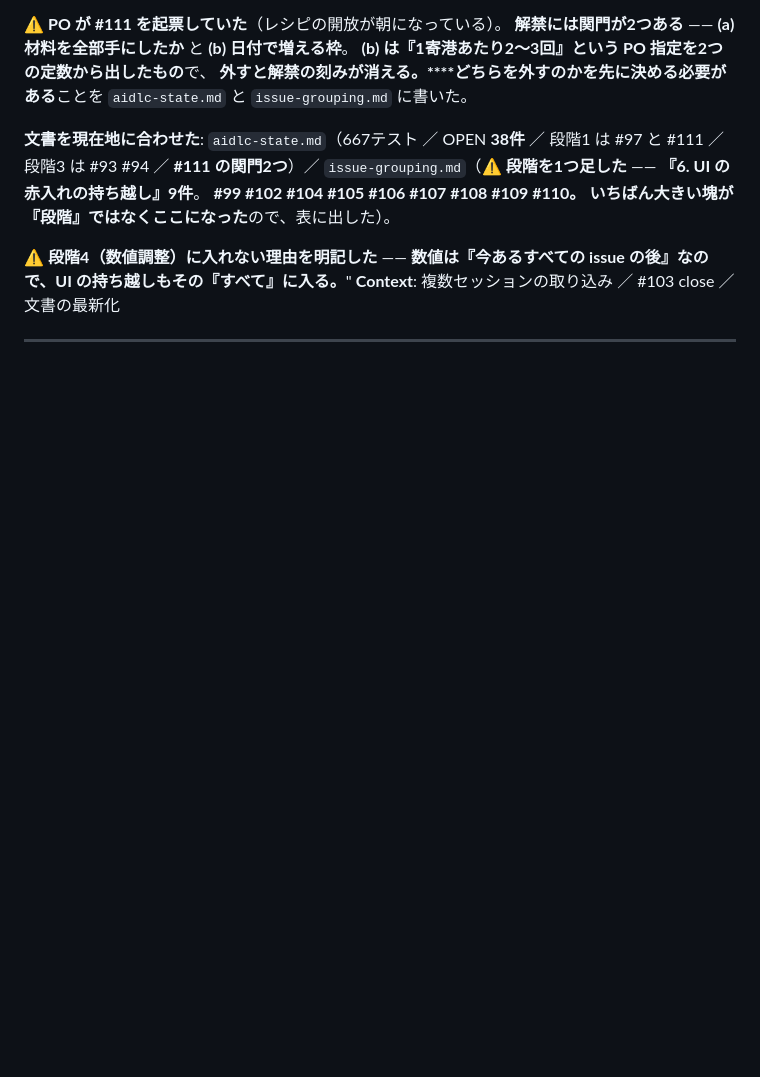
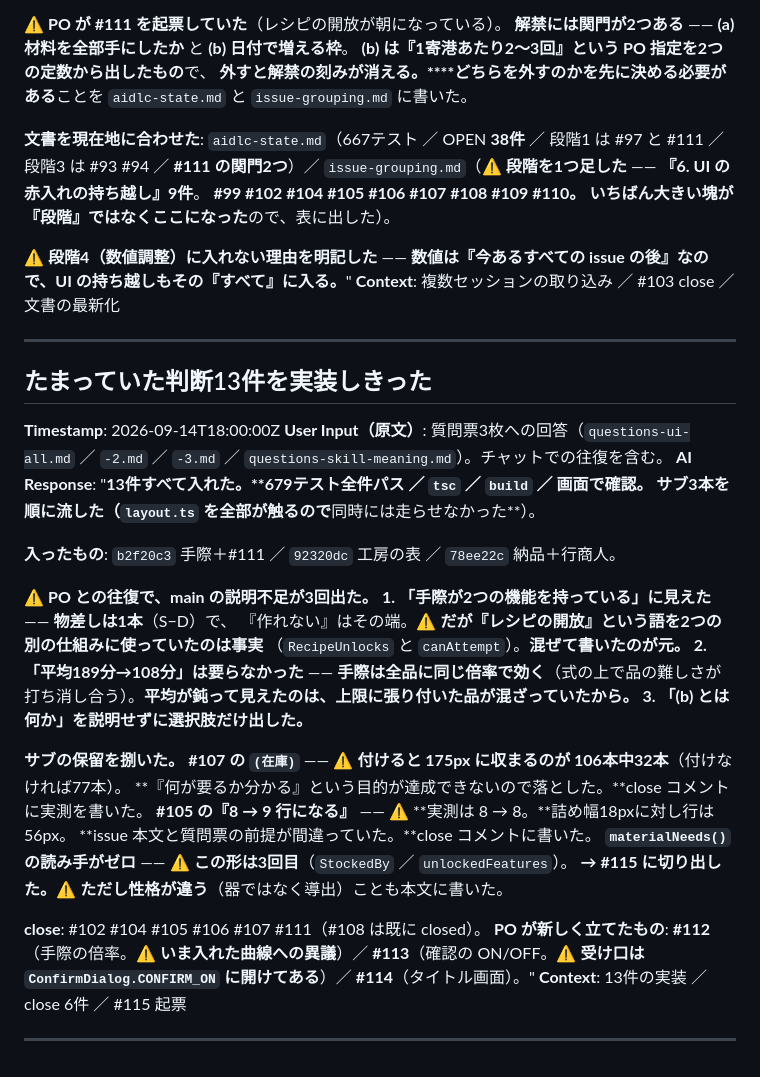
Before and after one commit to primevalsistail/shop-puzzle-simulation, a Markdown page: aidlc-docs/audit.md, the part around the change. GitHub-like rendering; blank space fills up the shorter version.

Commit message:
docs: 13件の実装を締める（OPEN 35件 / 679テスト）
Co-Authored-By: Claude Opus 5 (1M context) <noreply@anthropic.com>

```diff
--- a/aidlc-docs/audit.md
+++ b/aidlc-docs/audit.md
@@ -1377,3 +1377,34 @@ issue 本文の追い越し ／ `materials.md` の2サイクルぶんの抜け
 **Context**: 複数セッションの取り込み ／ #103 close ／ 文書の最新化
 
 ---
+## たまっていた判断13件を実装しきった
+**Timestamp**: 2026-09-14T18:00:00Z
+**User Input（原文）**: 質問票3枚への回答（`questions-ui-all.md` ／ `-2.md` ／ `-3.md` ／
+`questions-skill-meaning.md`）。チャットでの往復を含む。
+**AI Response**: "**13件すべて入れた。****679テスト全件パス** ／ `tsc` ／ `build` ／ **画面で確認。**
+**サブ3本を順に流した**（`layout.ts` を全部が触るので**同時には走らせなかった**）。
+
+**入ったもの**: `b2f20c3` 手際＋#111 ／ `92320dc` 工房の表 ／ `78ee22c` 納品＋行商人。
+
+⚠ **PO との往復で、main の説明不足が3回出た。**
+**1. 「手際が2つの機能を持っている」に見えた** —— **物差しは1本**（S−D）で、
+『作れない』はその端。⚠ **だが『レシピの開放』という語を2つの別の仕組みに使っていたのは事実**
+（`RecipeUnlocks` と `canAttempt`）。**混ぜて書いたのが元。**
+**2. 「平均189分→108分」は要らなかった** —— **手際は全品に同じ倍率で効く**（式の上で品の難しさが
+打ち消し合う）。**平均が鈍って見えたのは、上限に張り付いた品が混ざっていたから。**
+**3. 「(b) とは何か」を説明せずに選択肢だけ出した。**
+
+**サブの保留を捌いた。**
+**#107 の `(在庫)`** —— ⚠ **付けると 175px に収まるのが 106本中32本**（付けなければ77本）。
+**『何が要るか分かる』という目的が達成できないので落とした。**close コメントに実測を書いた。
+**#105 の『8 → 9 行になる』** —— ⚠ **実測は 8 → 8。**詰め幅18pxに対し行は56px。
+**issue 本文と質問票の前提が間違っていた。**close コメントに書いた。
+**`materialNeeds()` の読み手がゼロ** —— ⚠ **この形は3回目**（`StockedBy` ／ `unlockedFeatures`）。
+**→ #115 に切り出した。**⚠ **ただし性格が違う**（器ではなく導出）ことも本文に書いた。
+
+**close**: #102 #104 #105 #106 #107 #111（#108 は既に closed）。
+**PO が新しく立てたもの**: **#112**（手際の倍率。⚠ **いま入れた曲線への異議**）／
+**#113**（確認の ON/OFF。⚠ **受け口は `ConfirmDialog.CONFIRM_ON` に開けてある**）／ **#114**（タイトル画面）。"
+**Context**: 13件の実装 ／ close 6件 ／ #115 起票
+
+---
```
Also changed, not shown: aidlc-docs/aidlc-state.md (+6 -2 lines), 1 other file.
